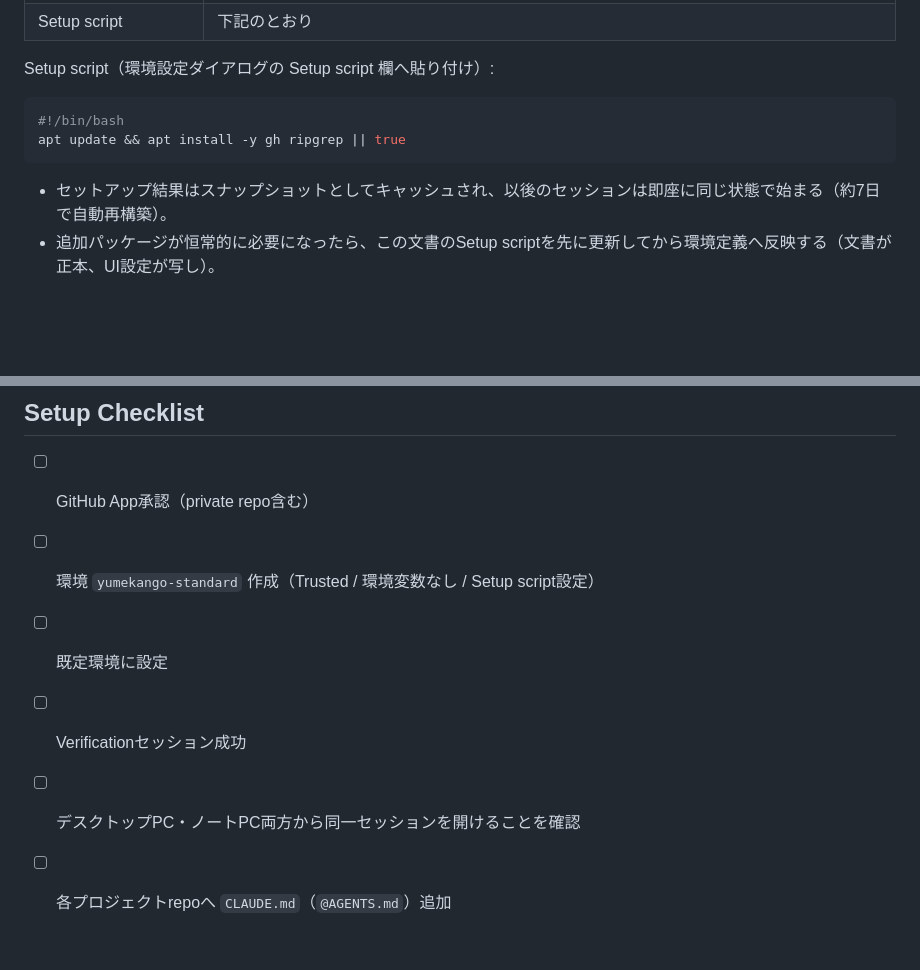
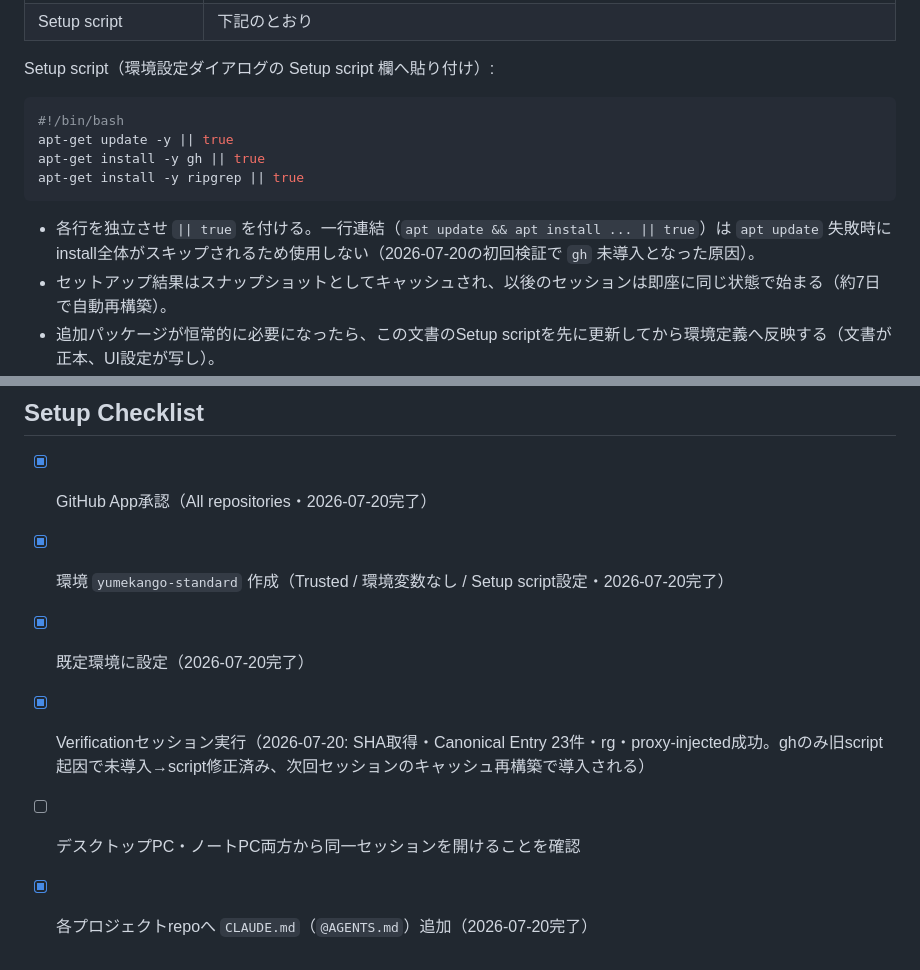
Before and after one commit to sjinnouchi-ux/workspace, a Markdown page: claude/CLOUD_ENVIRONMENT.md, 2 parts joined by grey strips. Drawn GitHub-style; blank space fills up the shorter version.

Commit message:
Fix setup script: 各行独立の apt-get 形式へ（初回検証でgh未導入となった原因を修正）
Co-Authored-By: Claude Fable 5 <noreply@anthropic.com>
Claude-Session: https://claude.ai/code/session_01Wv23WPz7o2cJVAtmNQVnbM

````diff
--- a/claude/CLOUD_ENVIRONMENT.md
+++ b/claude/CLOUD_ENVIRONMENT.md
@@ -22,9 +22,12 @@ Setup script（環境設定ダイアログの Setup script 欄へ貼り付け）
 
 ```bash
 #!/bin/bash
-apt update && apt install -y gh ripgrep || true
+apt-get update -y || true
+apt-get install -y gh || true
+apt-get install -y ripgrep || true
 ```
 
+- 各行を独立させ `|| true` を付ける。一行連結（`apt update && apt install ... || true`）は `apt update` 失敗時にinstall全体がスキップされるため使用しない（2026-07-20の初回検証で `gh` 未導入となった原因）。
 - セットアップ結果はスナップショットとしてキャッシュされ、以後のセッションは即座に同じ状態で始まる（約7日で自動再構築）。
 - 追加パッケージが恒常的に必要になったら、この文書のSetup scriptを先に更新してから環境定義へ反映する（文書が正本、UI設定が写し）。
 - プロジェクト固有の依存はここに足さず、対象repoの `.claude/settings.json` のSessionStart hookに置く。
@@ -65,9 +68,9 @@ unset / proxy-injected / unexpected のいずれかの分類だけで報告し
 
 ## Setup Checklist
 
-- [ ] GitHub App承認（private repo含む）
-- [ ] 環境 `yumekango-standard` 作成（Trusted / 環境変数なし / Setup script設定）
-- [ ] 既定環境に設定
-- [ ] Verificationセッション成功
+- [x] GitHub App承認（All repositories・2026-07-20完了）
+- [x] 環境 `yumekango-standard` 作成（Trusted / 環境変数なし / Setup script設定・2026-07-20完了）
+- [x] 既定環境に設定（2026-07-20完了）
+- [x] Verificationセッション実行（2026-07-20: SHA取得・Canonical Entry 23件・rg・proxy-injected成功。ghのみ旧script起因で未導入→script修正済み、次回セッションのキャッシュ再構築で導入される）
 - [ ] デスクトップPC・ノートPC両方から同一セッションを開けることを確認
-- [ ] 各プロジェクトrepoへ `CLAUDE.md`（`@AGENTS.md`）追加
+- [x] 各プロジェクトrepoへ `CLAUDE.md`（`@AGENTS.md`）追加（2026-07-20完了）
````
